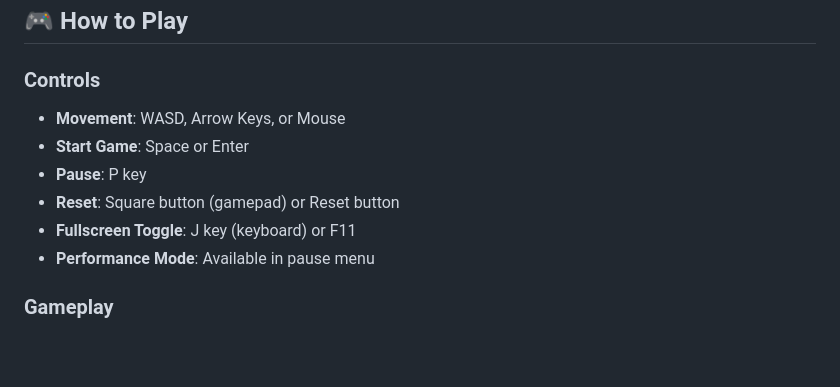
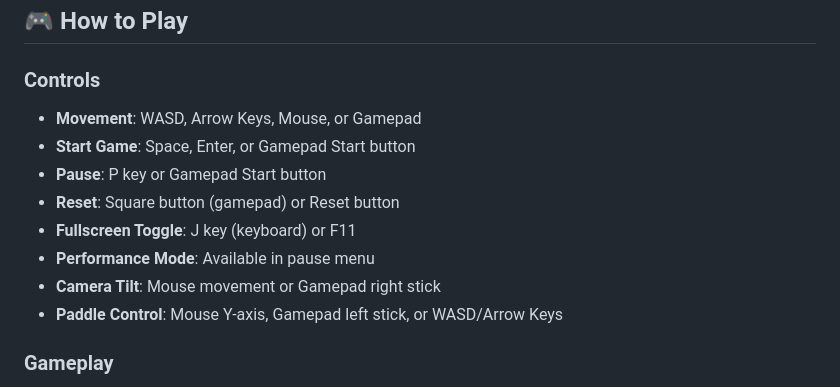
Before and after one commit to stellanjoh2/gridzone, a Markdown page: README.md, the part around the change. Rendered like a GitHub page; blank space fills up the shorter version.

Commit message:
Fix controls section in README to include gamepad and mouse controls
- Add gamepad Start button for game start and pause
- Include mouse Y-axis for paddle control
- Add gamepad left stick for paddle movement
- Include camera tilt controls for mouse and gamepad right stick
- Clarify all available input methods for comprehensive control documentation

```diff
--- a/README.md
+++ b/README.md
@@ -115,12 +115,14 @@ A modern, immersive 3D arcade game featuring stunning visuals, dynamic lighting,
 
 ### **Controls**
 
-* **Movement**: WASD, Arrow Keys, or Mouse
-* **Start Game**: Space or Enter
-* **Pause**: P key
+* **Movement**: WASD, Arrow Keys, Mouse, or Gamepad
+* **Start Game**: Space, Enter, or Gamepad Start button
+* **Pause**: P key or Gamepad Start button
 * **Reset**: Square button (gamepad) or Reset button
 * **Fullscreen Toggle**: J key (keyboard) or F11
 * **Performance Mode**: Available in pause menu
+* **Camera Tilt**: Mouse movement or Gamepad right stick
+* **Paddle Control**: Mouse Y-axis, Gamepad left stick, or WASD/Arrow Keys
 
 ### **Gameplay**
 
```
